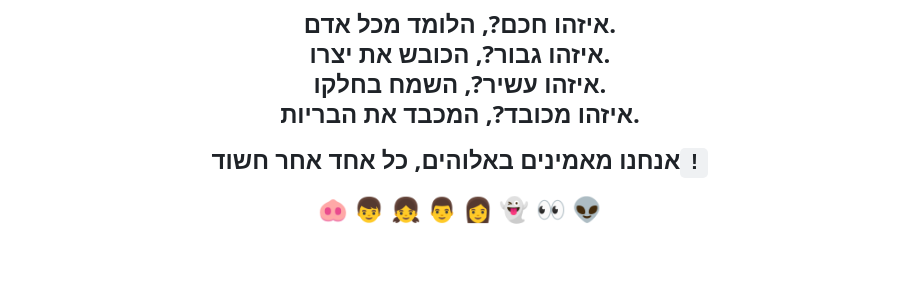
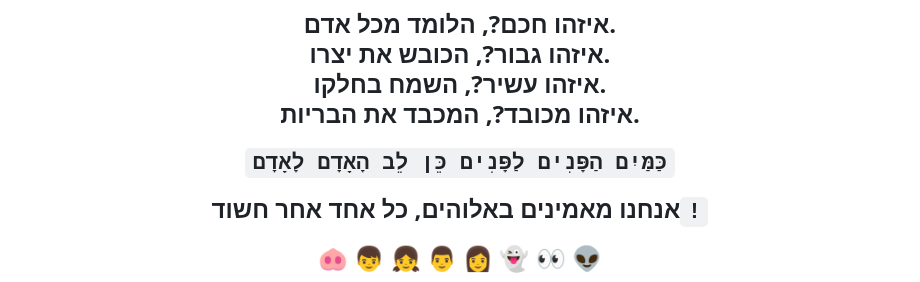
Before and after one commit to AnLoMinus/DatOS, a Markdown page: README.md, the part around the change. Rendered like a GitHub page; blank space fills up the shorter version.

```diff
--- a/README.md
+++ b/README.md
@@ -73,6 +73,8 @@
 איזהו גבור?, הכובש את יצרו.
 איזהו עשיר?, השמח בחלקו.
 איזהו מכובד?, המכבד את הבריות.
+
+`כַּמַּיִם הַפָּנִים לַפָּנִים כֵּן לֵב הָאָדָם לָאָדָם`
 
 אנחנו מאמינים באלוהים, כל אחד אחר חשוד`!`
 
```
